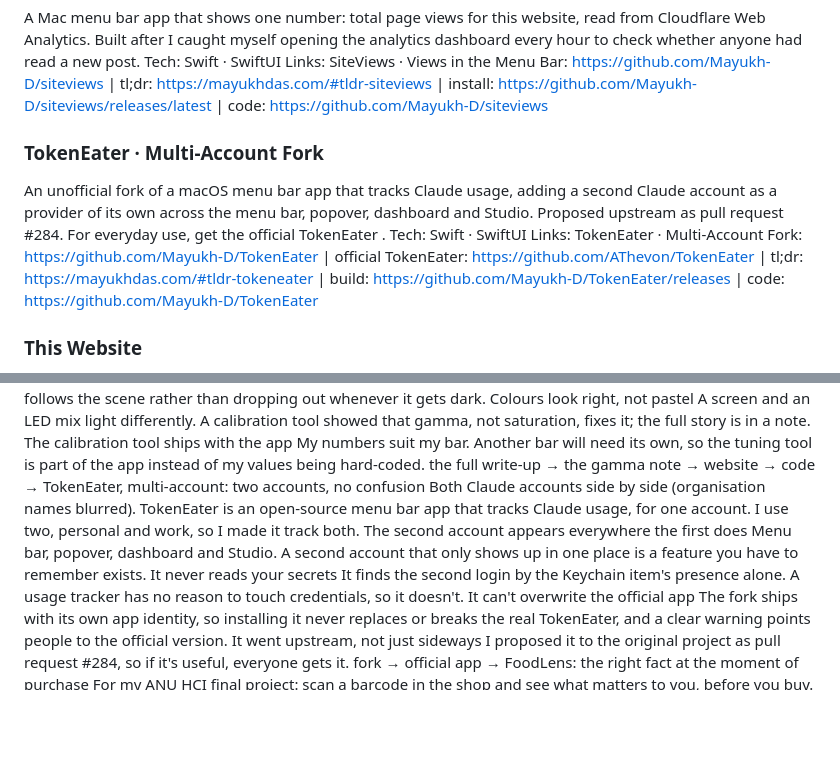
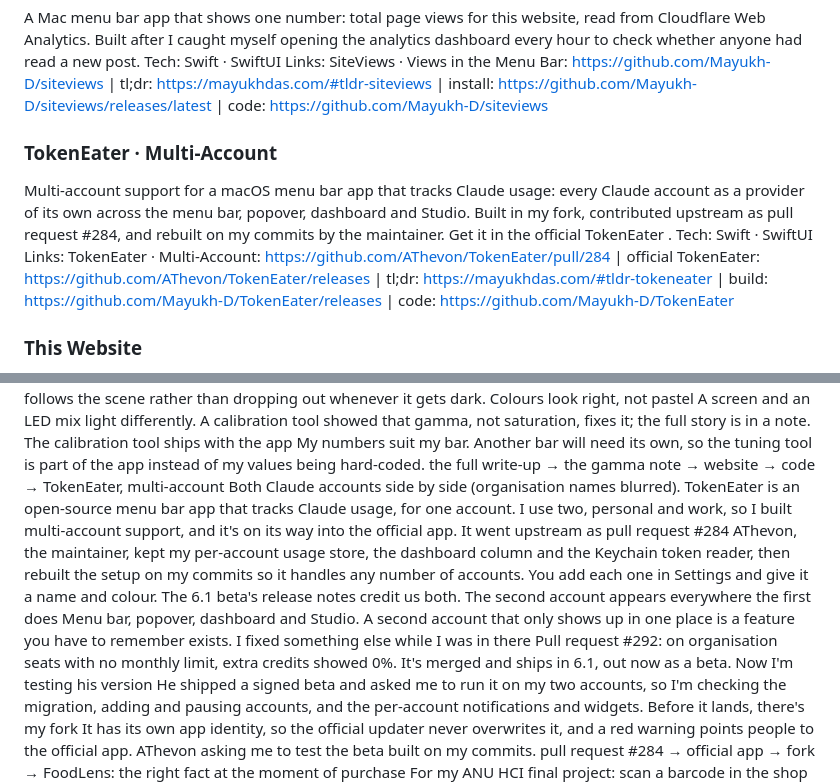
Before and after one commit to Mayukh-D/mayukh-d.github.io, a Markdown page: chat-worker/profile.md, 2 parts joined by grey strips. Rendered like a GitHub page; blank space fills up the shorter version.

Commit message:
Chatbot profile: rebuild after TokenEater update

```diff
--- a/chat-worker/profile.md
+++ b/chat-worker/profile.md
@@ -64,10 +64,10 @@ A Mac menu bar app that shows one number: total page views for this website, rea
 Tech: Swift · SwiftUI
 Links: SiteViews · Views in the Menu Bar: https://github.com/Mayukh-D/siteviews | tl;dr: https://mayukhdas.com/#tldr-siteviews | install: https://github.com/Mayukh-D/siteviews/releases/latest | code: https://github.com/Mayukh-D/siteviews
 
-### TokenEater · Multi-Account Fork
-An unofficial fork of a macOS menu bar app that tracks Claude usage, adding a second Claude account as a provider of its own across the menu bar, popover, dashboard and Studio. Proposed upstream as pull request #284. For everyday use, get the official TokenEater .
+### TokenEater · Multi-Account
+Multi-account support for a macOS menu bar app that tracks Claude usage: every Claude account as a provider of its own across the menu bar, popover, dashboard and Studio. Built in my fork, contributed upstream as pull request #284, and rebuilt on my commits by the maintainer. Get it in the official TokenEater .
 Tech: Swift · SwiftUI
-Links: TokenEater · Multi-Account Fork: https://github.com/Mayukh-D/TokenEater | official TokenEater: https://github.com/AThevon/TokenEater | tl;dr: https://mayukhdas.com/#tldr-tokeneater | build: https://github.com/Mayukh-D/TokenEater/releases | code: https://github.com/Mayukh-D/TokenEater
+Links: TokenEater · Multi-Account: https://github.com/AThevon/TokenEater/pull/284 | official TokenEater: https://github.com/AThevon/TokenEater/releases | tl;dr: https://mayukhdas.com/#tldr-tokeneater | build: https://github.com/Mayukh-D/TokenEater/releases | code: https://github.com/Mayukh-D/TokenEater
 
 ### This Website
 A portfolio that behaves like a terminal: an AI you can ask about me, answering only from what these pages say; scroll-driven animation; and write-ups that each come with something to play with.
@@ -280,14 +280,16 @@ A dark scene doesn't switch the room off Black often covers most of a film frame
 Colours look right, not pastel A screen and an LED mix light differently. A calibration tool showed that gamma, not saturation, fixes it; the full story is in a note.
 The calibration tool ships with the app My numbers suit my bar. Another bar will need its own, so the tuning tool is part of the app instead of my values being hard-coded.
 the full write-up → the gamma note → website → code →
-TokenEater, multi-account: two accounts, no confusion
+TokenEater, multi-account
 Both Claude accounts side by side (organisation names blurred).
-TokenEater is an open-source menu bar app that tracks Claude usage, for one account. I use two, personal and work, so I made it track both.
+TokenEater is an open-source menu bar app that tracks Claude usage, for one account. I use two, personal and work, so I built multi-account support, and it's on its way into the official app.
+It went upstream as pull request #284 AThevon, the maintainer, kept my per-account usage store, the dashboard column and the Keychain token reader, then rebuilt the setup on my commits so it handles any number of accounts. You add each one in Settings and give it a name and colour. The 6.1 beta's release notes credit us both.
 The second account appears everywhere the first does Menu bar, popover, dashboard and Studio. A second account that only shows up in one place is a feature you have to remember exists.
-It never reads your secrets It finds the second login by the Keychain item's presence alone. A usage tracker has no reason to touch credentials, so it doesn't.
-It can't overwrite the official app The fork ships with its own app identity, so installing it never replaces or breaks the real TokenEater, and a clear warning points people to the official version.
-It went upstream, not just sideways I proposed it to the original project as pull request #284, so if it's useful, everyone gets it.
-fork → official app →
+I fixed something else while I was in there Pull request #292: on organisation seats with no monthly limit, extra credits showed 0%. It's merged and ships in 6.1, out now as a beta.
+Now I'm testing his version He shipped a signed beta and asked me to run it on my two accounts, so I'm checking the migration, adding and pausing accounts, and the per-account notifications and widgets.
+Before it lands, there's my fork It has its own app identity, so the official updater never overwrites it, and a red warning points people to the official app.
+AThevon asking me to test the beta built on my commits.
+pull request #284 → official app → fork →
 FoodLens: the right fact at the moment of purchase
 For my ANU HCI final project: scan a barcode in the shop and see what matters to you, before you buy. I built it, ran a study with it, and let the study shape it.
 Allergens are matched to your profile A generic allergen list makes you do the matching in the aisle. FoodLens only alerts on what you said matters to you.
```
